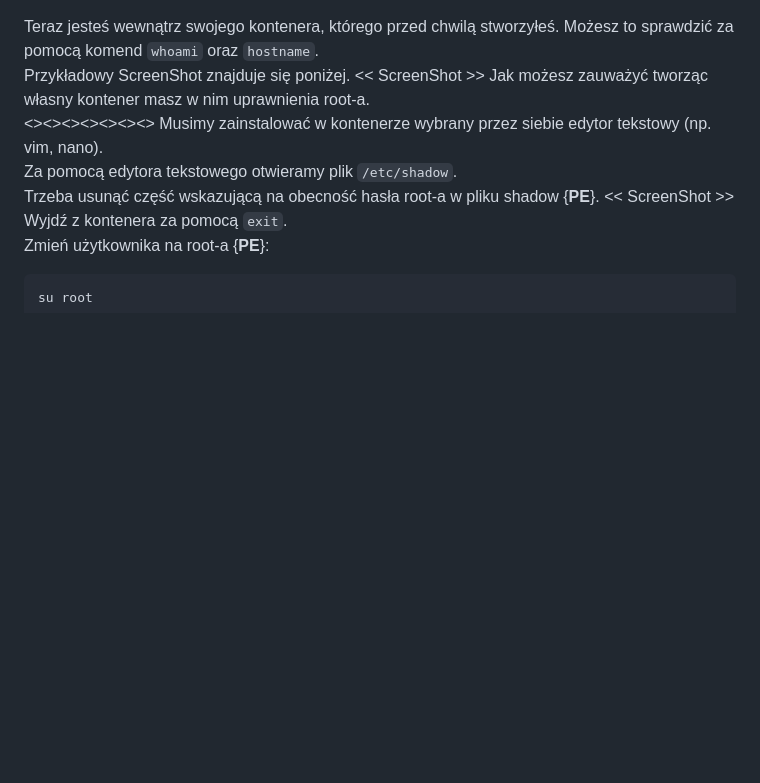
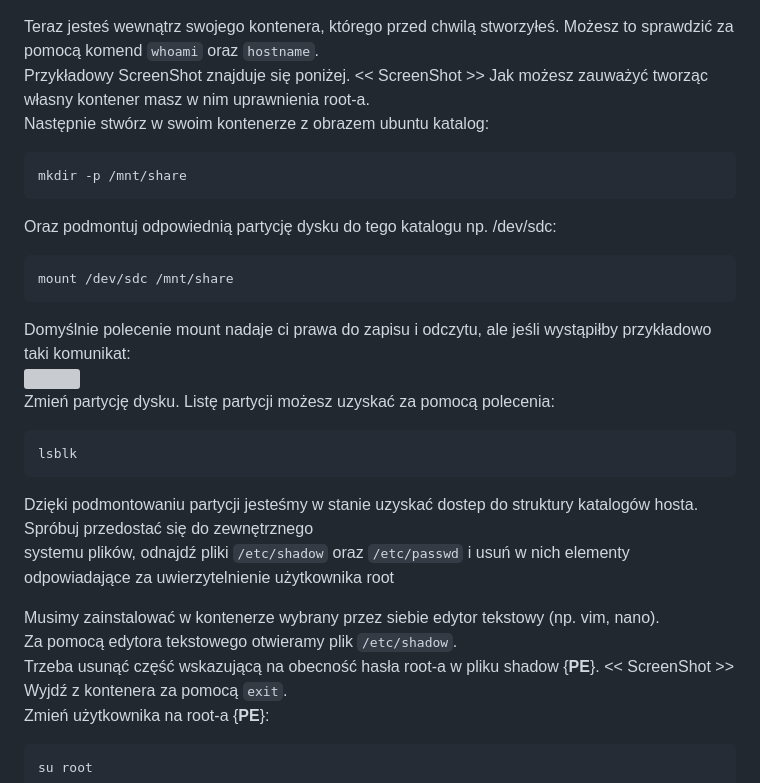
Before and after one commit to jd-kowal/Docker-Escape, a Markdown page: README.md, the part around the change. Rendered like a GitHub page; blank space fills up the shorter version; grey boxes are pictures that could not be loaded.

````diff
--- a/README.md
+++ b/README.md
@@ -81,7 +81,23 @@ Teraz jesteś wewnątrz swojego kontenera, którego przed chwilą stworzyłeś.
 Przykładowy ScreenShot znajduje się poniżej.
 << ScreenShot >>
 Jak możesz zauważyć tworząc własny kontener masz w nim uprawnienia root-a. <br />
-<><><><><><><>
+Następnie stwórz w swoim kontenerze z obrazem ubuntu katalog: <br />
+```bash
+mkdir -p /mnt/share
+```
+Oraz podmontuj odpowiednią partycję dysku do tego katalogu np. /dev/sdc: <br />
+```bash
+mount /dev/sdc /mnt/share
+```
+Domyślnie polecenie mount nadaje ci prawa do zapisu i odczytu, ale jeśli wystąpiłby przykładowo taki komunikat: <br />
+<img> <br />
+Zmień partycję dysku. Listę partycji możesz uzyskać za pomocą polecenia: <br />
+```bash
+lsblk
+```
+Dzięki podmontowaniu partycji jesteśmy w stanie uzyskać dostep do struktury katalogów hosta. Spróbuj przedostać się do zewnętrznego <br />
+systemu plików, odnajdź pliki ``/etc/shadow`` oraz ``/etc/passwd`` i usuń w nich elementy odpowiadające za uwierzytelnienie użytkownika root <br />
+
 Musimy zainstalować w kontenerze wybrany przez siebie edytor tekstowy (np. vim, nano). <br />
 Za pomocą edytora tekstowego otwieramy plik ``/etc/shadow``. <br />
 Trzeba usunąć część wskazującą na obecność hasła root-a w pliku shadow {**PE**}.
````
